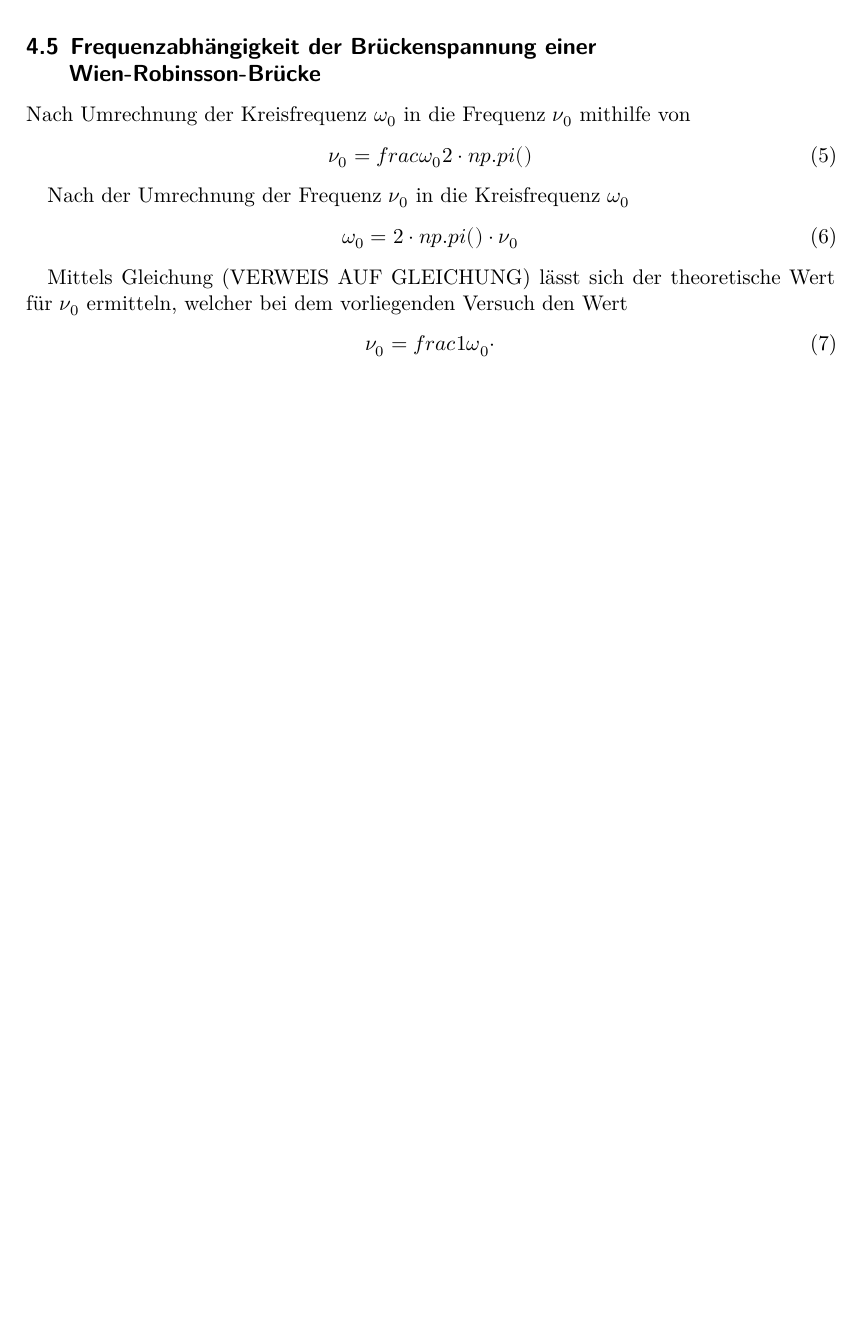
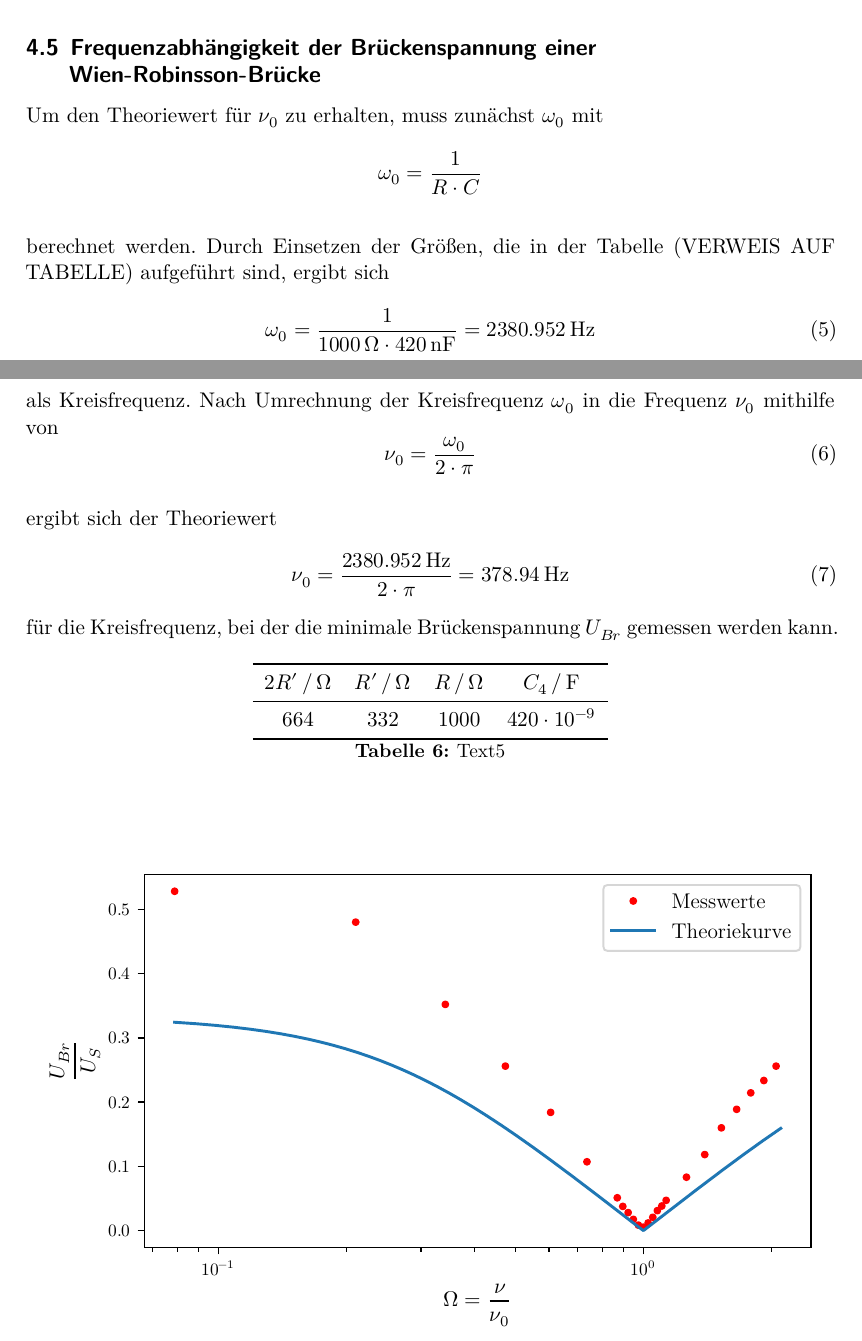
Before and after one commit to MiraArndt/Versuch-302, a LaTeX document (main.tex, which reads content/auswertung.tex): part of page 8 of 10 before the commit and two parts of pages 8 and 9 of 11 after it, the two joined at a grey line, cut so that both start at the same text, the shorter picture padded with empty space. Compiled offline with XeLaTeX.

Commit message:
Dritter Teil von Teilaufgabe e

```diff
--- a/content/auswertung.tex
+++ b/content/auswertung.tex
@@ -256,25 +256,58 @@ für die Induktivität $L_{18}$ der LR-Kombination.
 \end{table}
 
 
+
+
+
+
+
+
+
+
+
 \subsection{Frequenzabhängigkeit der Brückenspannung einer Wien-Robinsson-Brücke}
 
 
-Nach Umrechnung der Kreisfrequenz $\omega_{0}$ in die Frequenz $\nu_{0}$ mithilfe von
+
+Um den Theoriewert für $\nu_{0}$ zu erhalten, muss zunächst $\omega_{0}$ mit
+\begin{align}
+\omega_{0} = \frac{1}{R \cdot C} \nonumber
+\end{align}
+\\
+berechnet werden. Durch Einsetzen der Größen, die in der Tabelle (VERWEIS AUF TABELLE)
+aufgeführt sind, ergibt sich
+\begin{align}
+\omega_{0} = \frac{1}{1000\, \si{\ohm} \cdot 420\, \si{\nano\farad}} = 2380.952\, \si{\hertz}
+\end{align}
+\\
+als Kreisfrequenz. Nach Umrechnung der Kreisfrequenz $\omega_{0}$ in die Frequenz $\nu_{0}$ mithilfe von
 \begin{equation}
-\nu_{0} = frac{\omega_{0}}{2 \cdot np.pi()}
+\nu_{0} = \frac{\omega_{0}}{2 \cdot \pi}
 \end{equation}
+\\
+ergibt sich der Theoriewert
+\begin{align}
+\nu_{0} = \frac{2380.952\, \si{\hertz}}{2 \cdot \pi} = 378.94\, \si{\hertz}
+\end{align}
+für die Kreisfrequenz, bei der die minimale Brückenspannung $U_{Br}$ gemessen werden kann.
 
 
-Nach der Umrechnung der Frequenz $\nu_{0}$ in die Kreisfrequenz $\omega_{0}$
-\begin{align}
-\omega_{0} = 2 \cdot np.pi() \cdot \nu_{0}
-\end{align}
 
-Mittels Gleichung (VERWEIS AUF GLEICHUNG) lässt sich der theoretische Wert für $\nu_{0}$ ermitteln, welcher bei dem
-vorliegenden Versuch den Wert
-\begin{align}
-\nu_{0} = frac{1}{\omega_{0} \cdot }
-\end{align}
+
+\begin{table}
+\normalsize
+\centering
+\sisetup{table-format=4.0}
+\begin{tabular}{c c c c}
+\toprule
+        $2R' \,/\,\si{\ohm}$ & $R' \,/\,\si{\ohm}$ & $R \,/\,\si{\ohm}$ & $C_{4} \,/\, \si{\farad}$ \\
+        \midrule
+        664 & 332 & 1000 & \num{420e-9} \\
+\bottomrule
+\end{tabular}
+\caption{Text5}
+\label{tab:6}
+\end{table}
 
 
 \noindent
```
Also changed, not shown: content/auswertung.tex (2 more changed lines), 6 other files.
